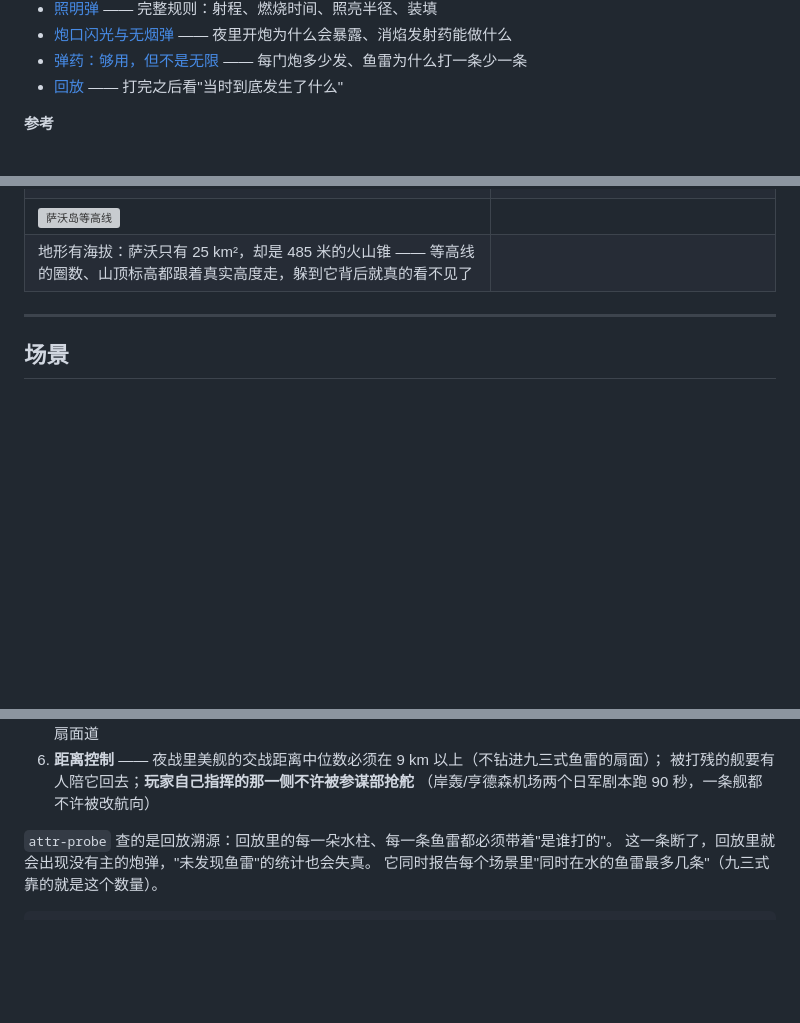
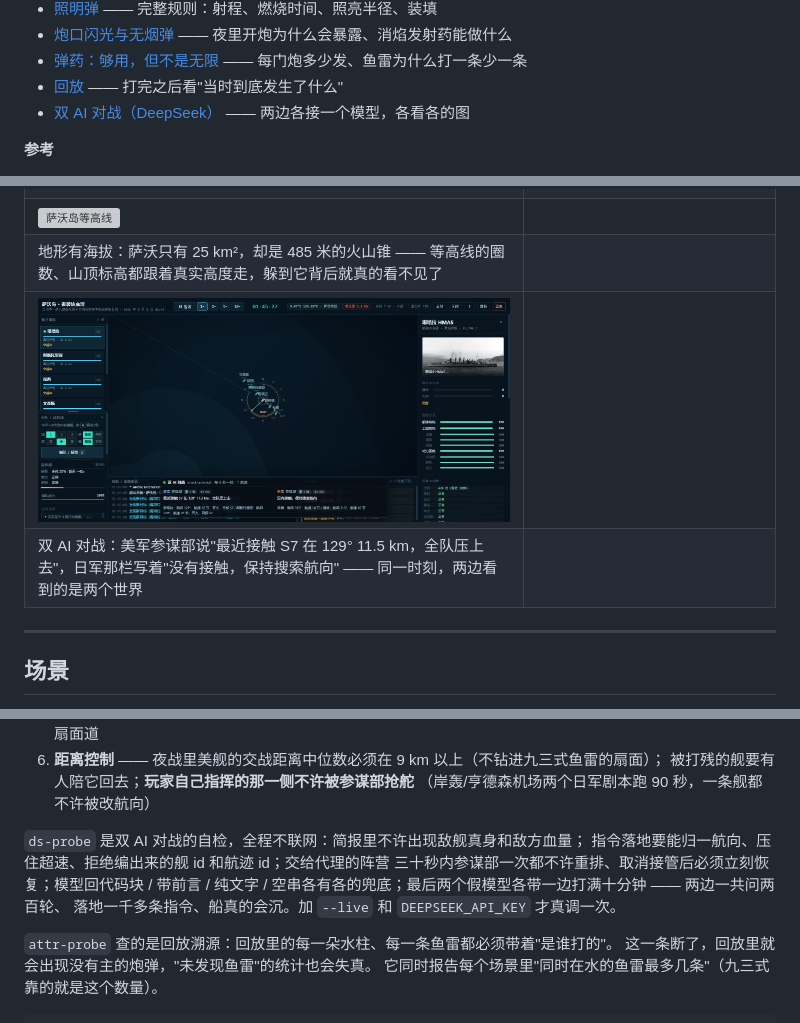
Before and after one commit to hiworldcat/ironbottom-sound, a Markdown page: README.md, 3 parts joined by grey strips. Rendered like a GitHub page; pictures changed too: screenshots/shot-ds-duel.png (added); blank space fills up the shorter version; grey boxes are pictures that could not be loaded.

```diff
--- a/README.md
+++ b/README.md
@@ -51,6 +51,7 @@
 - [炮口闪光与无烟弹](#炮口闪光与无烟弹) —— 夜里开炮为什么会暴露、消焰发射药能做什么
 - [弹药：够用，但不是无限](#弹药够用但不是无限) —— 每门炮多少发、鱼雷为什么打一条少一条
 - [回放](#回放) —— 打完之后看"当时到底发生了什么"
+- [双 AI 对战（DeepSeek）](#双-ai-对战deepseek) —— 两边各接一个模型，各看各的图
 
 **参考**
 
@@ -224,6 +225,8 @@
 | 敌舰起火：瞭望哨看得见，图上标「火光」；雷达看不见 | 鼠标停在舰上：五个分区的百分比 + 全部标签（被 +N 收起的也展开） |
 | ![萨沃岛等高线](screenshots/shot-terrain-los.png) | |
 | 地形有海拔：萨沃只有 25 km²，却是 485 米的火山锥 —— 等高线的圈数、山顶标高都跟着真实高度走，躲到它背后就真的看不见了 | |
+| ![双 AI 对战](screenshots/shot-ds-duel.png) | |
+| 双 AI 对战：美军参谋部说"最近接触 S7 在 129° 11.5 km，全队压上去"，日军那栏写着"没有接触，保持搜索航向" —— 同一时刻，两边看到的是两个世界 | |
 
 ---
 
@@ -2452,6 +2537,12 @@ AI 真的会对着友舰开火并在 30 秒后纠正，最后拿十个场景各
 6. **距离控制** —— 夜战里美舰的交战距离中位数必须在 9 km 以上（不钻进九三式鱼雷的扇面）；
    被打残的舰要有人陪它回去；**玩家自己指挥的那一侧不许被参谋部抢舵**
    （岸轰/亨德森机场两个日军剧本跑 90 秒，一条舰都不许被改航向）
+
+`ds-probe` 是双 AI 对战的自检，全程不联网：简报里不许出现敌舰真身和敌方血量；
+指令落地要能归一航向、压住超速、拒绝编出来的舰 id 和航迹 id；交给代理的阵营
+三十秒内参谋部一次都不许重排、取消接管后必须立刻恢复；模型回代码块 / 带前言 /
+纯文字 / 空串各有各的兜底；最后两个假模型各带一边打满十分钟 —— 两边一共问两百轮、
+落地一千多条指令、船真的会沉。加 `--live` 和 `DEEPSEEK_API_KEY` 才真调一次。
 
 `attr-probe` 查的是回放溯源：回放里的每一朵水柱、每一条鱼雷都必须带着"是谁打的"。
 这一条断了，回放里就会出现没有主的炮弹，"未发现鱼雷"的统计也会失真。
```
Also changed, not shown: other parts of README.md (+83 -0 lines), 8 other files.
